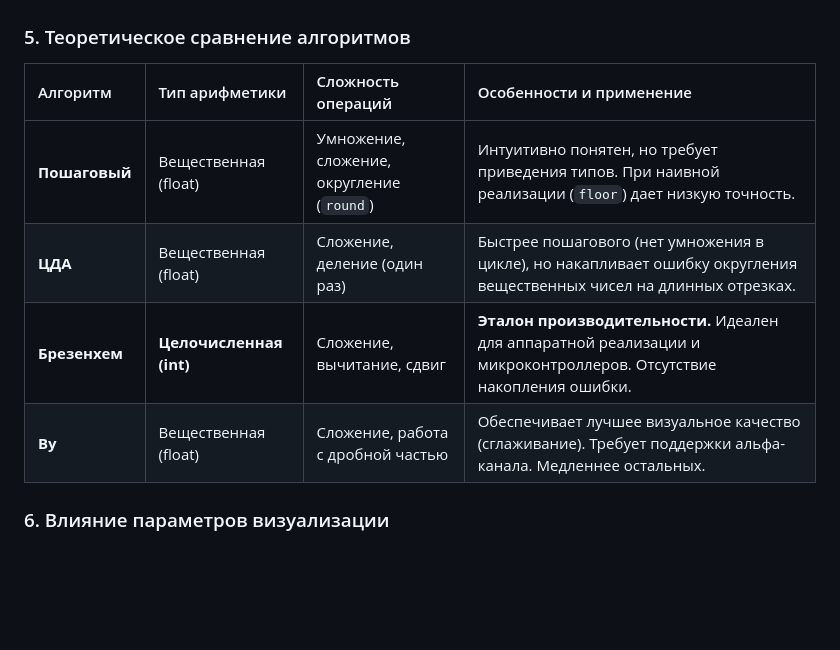
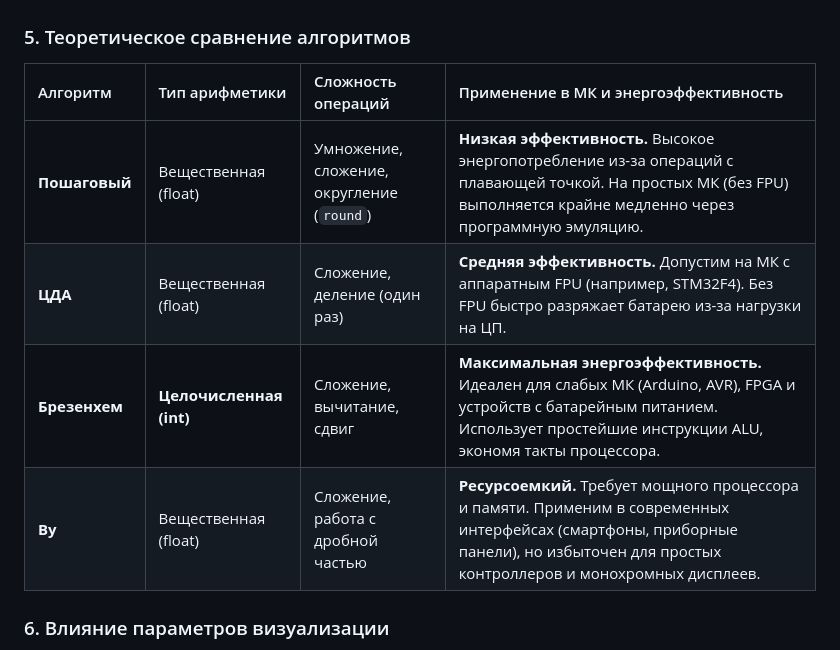
Before and after one commit to pkasila/computer-graphics, a Markdown page: lab03/README.md, the part around one of its changes. GitHub-like rendering; blank space fills up the shorter version.

Commit message:
add information about targets

```diff
--- a/lab03/README.md
+++ b/lab03/README.md
@@ -45,12 +45,12 @@
 
 ### 5. Теоретическое сравнение алгоритмов
 
-| Алгоритм | Тип арифметики | Сложность операций | Особенности и применение |
+| Алгоритм | Тип арифметики | Сложность операций | Применение в МК и энергоэффективность |
 | :--- | :--- | :--- | :--- |
-| **Пошаговый** | Вещественная (float) | Умножение, сложение, округление (`round`) | Интуитивно понятен, но требует приведения типов. При наивной реализации (`floor`) дает низкую точность. |
-| **ЦДА** | Вещественная (float) | Сложение, деление (один раз) | Быстрее пошагового (нет умножения в цикле), но накапливает ошибку округления вещественных чисел на длинных отрезках. |
-| **Брезенхем** | **Целочисленная (int)** | Сложение, вычитание, сдвиг | **Эталон производительности.** Идеален для аппаратной реализации и микроконтроллеров. Отсутствие накопления ошибки. |
-| **Ву** | Вещественная (float) | Сложение, работа с дробной частью | Обеспечивает лучшее визуальное качество (сглаживание). Требует поддержки альфа-канала. Медленнее остальных. |
+| **Пошаговый** | Вещественная (float) | Умножение, сложение, округление (`round`) | **Низкая эффективность.** Высокое энергопотребление из-за операций с плавающей точкой. На простых МК (без FPU) выполняется крайне медленно через программную эмуляцию. |
+| **ЦДА** | Вещественная (float) | Сложение, деление (один раз) | **Средняя эффективность.** Допустим на МК с аппаратным FPU (например, STM32F4). Без FPU быстро разряжает батарею из-за нагрузки на ЦП. |
+| **Брезенхем** | **Целочисленная (int)** | Сложение, вычитание, сдвиг | **Максимальная энергоэффективность.** Идеален для слабых МК (Arduino, AVR), FPGA и устройств с батарейным питанием. Использует простейшие инструкции ALU, экономя такты процессора. |
+| **Ву** | Вещественная (float) | Сложение, работа с дробной частью | **Ресурсоемкий.** Требует мощного процессора и памяти. Применим в современных интерфейсах (смартфоны, приборные панели), но избыточен для простых контроллеров и монохромных дисплеев. |
 
 ### 6. Влияние параметров визуализации
 
```
Also changed, not shown: other parts of lab03/README.md (+1 -1 lines).
